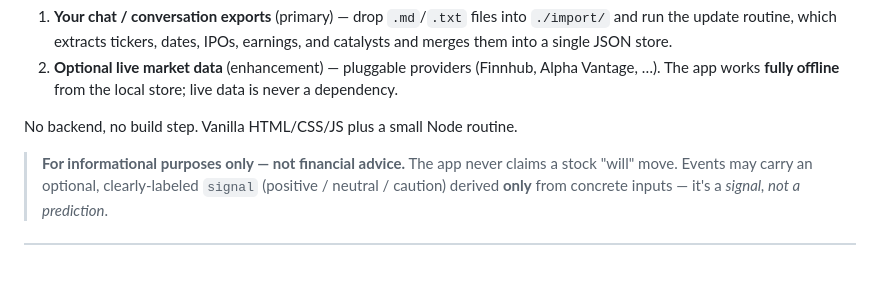
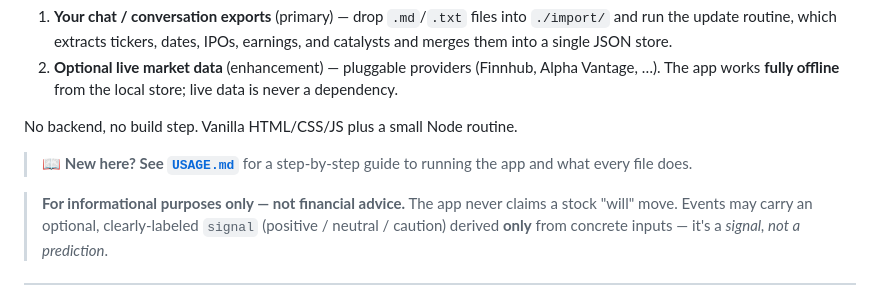
Before and after one commit to penicillinmyfriend-bot/Stock-Calendar-, a Markdown page: README.md, the part around the change. Rendered like a GitHub page; blank space fills up the shorter version.

```diff
--- a/README.md
+++ b/README.md
@@ -14,6 +14,9 @@ Events come from two sources:
    data is never a dependency.
 
 No backend, no build step. Vanilla HTML/CSS/JS plus a small Node routine.
+
+> 📖 **New here? See [`USAGE.md`](USAGE.md)** for a step-by-step guide to running
+> the app and what every file does.
 
 > **For informational purposes only — not financial advice.** The app never
 > claims a stock "will" move. Events may carry an optional, clearly-labeled
```
Also changed, not shown: USAGE.md (added, +233 -0 lines).
